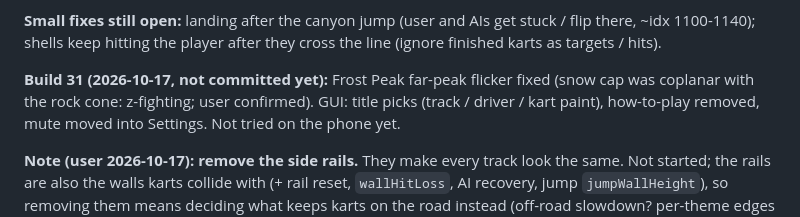
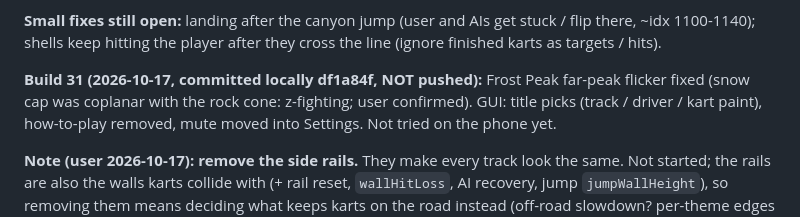
Before and after one commit to stevkazt/kart-rush, a Markdown page: CLAUDE.md, the part around the change. Drawn GitHub-style.

Commit message:
CLAUDE.md: build 31 committed
Co-Authored-By: Claude Opus 5.5 <noreply@anthropic.com>
Claude-Session: https://claude.ai/code/session_014xjkbBHBZKoVE7srnDnkh6

```diff
--- a/CLAUDE.md
+++ b/CLAUDE.md
@@ -400,7 +400,7 @@ Suggested order: 1, then 2 after the user plays a few races with 1; 3 only if th
 **Small fixes still open:** landing after the canyon jump (user and AIs get stuck / flip there, ~idx 1100-1140);
 shells keep hitting the player after they cross the line (ignore finished karts as targets / hits).
 
-**Build 31 (2026-10-17, not committed yet):** Frost Peak far-peak flicker fixed (snow cap was coplanar with the
+**Build 31 (2026-10-17, committed locally df1a84f, NOT pushed):** Frost Peak far-peak flicker fixed (snow cap was coplanar with the
 rock cone: z-fighting; user confirmed). GUI: title picks (track / driver / kart paint), how-to-play removed, mute
 moved into Settings. Not tried on the phone yet.
 
```
